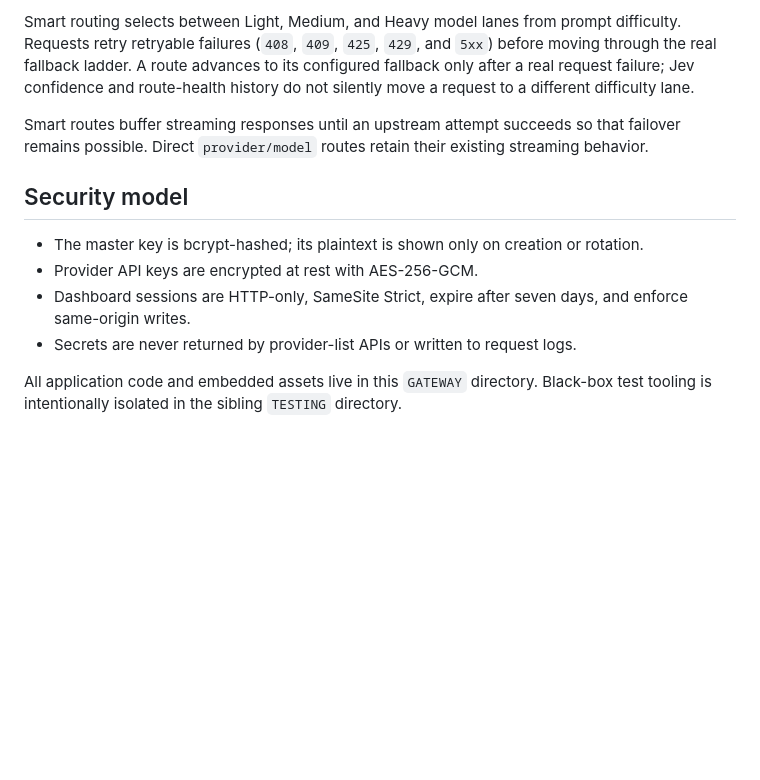
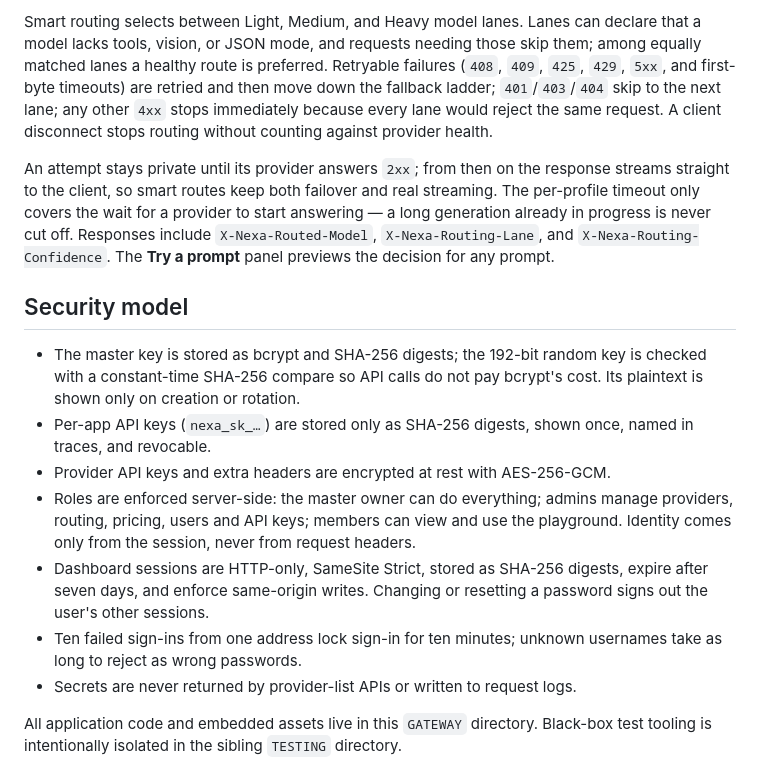
Before and after one commit to data-guru0/NEXA-GATEWAY, a Markdown page: README.md, the part around one of its changes. Rendered like a GitHub page; blank space fills up the shorter version.

```diff
--- a/README.md
+++ b/README.md
@@ -85,13 +88,16 @@ Prompt difficulty is decided by **Jev by TypeSafe**, which returns a semantic ch
 
-Smart routing selects between Light, Medium, and Heavy model lanes from prompt difficulty. Requests retry retryable failures (`408`, `409`, `425`, `429`, and `5xx`) before moving through the real fallback ladder. A route advances to its configured fallback only after a real request failure; Jev confidence and route-health history do not silently move a request to a different difficulty lane.
+Smart routing selects between Light, Medium, and Heavy model lanes. Lanes can declare that a model lacks tools, vision, or JSON mode, and requests needing those skip them; among equally matched lanes a healthy route is preferred. Retryable failures (`408`, `409`, `425`, `429`, `5xx`, and first-byte timeouts) are retried and then move down the fallback ladder; `401`/`403`/`404` skip to the next lane; any other `4xx` stops immediately because every lane would reject the same request. A client disconnect stops routing without counting against provider health.
 
-Smart routes buffer streaming responses until an upstream attempt succeeds so that failover remains possible. Direct `provider/model` routes retain their existing streaming behavior.
+An attempt stays private until its provider answers `2xx`; from then on the response streams straight to the client, so smart routes keep both failover and real streaming. The per-profile timeout only covers the wait for a provider to start answering — a long generation already in progress is never cut off. Responses include `X-Nexa-Routed-Model`, `X-Nexa-Routing-Lane`, and `X-Nexa-Routing-Confidence`. The **Try a prompt** panel previews the decision for any prompt.
 
 ## Security model
 
-- The master key is bcrypt-hashed; its plaintext is shown only on creation or rotation.
-- Provider API keys are encrypted at rest with AES-256-GCM.
-- Dashboard sessions are HTTP-only, SameSite Strict, expire after seven days, and enforce same-origin writes.
+- The master key is stored as bcrypt and SHA-256 digests; the 192-bit random key is checked with a constant-time SHA-256 compare so API calls do not pay bcrypt's cost. Its plaintext is shown only on creation or rotation.
+- Per-app API keys (`nexa_sk_…`) are stored only as SHA-256 digests, shown once, named in traces, and revocable.
+- Provider API keys and extra headers are encrypted at rest with AES-256-GCM.
+- Roles are enforced server-side: the master owner can do everything; admins manage providers, routing, pricing, users and API keys; members can view and use the playground. Identity comes only from the session, never from request headers.
+- Dashboard sessions are HTTP-only, SameSite Strict, stored as SHA-256 digests, expire after seven days, and enforce same-origin writes. Changing or resetting a password signs out the user's other sessions.
+- Ten failed sign-ins from one address lock sign-in for ten minutes; unknown usernames take as long to reject as wrong passwords.
 - Secrets are never returned by provider-list APIs or written to request logs.
 
 All application code and embedded assets live in this `GATEWAY` directory. Black-box test tooling is intentionally isolated in the sibling `TESTING` directory.
```
Also changed, not shown: other parts of README.md (+12 -9 lines).
